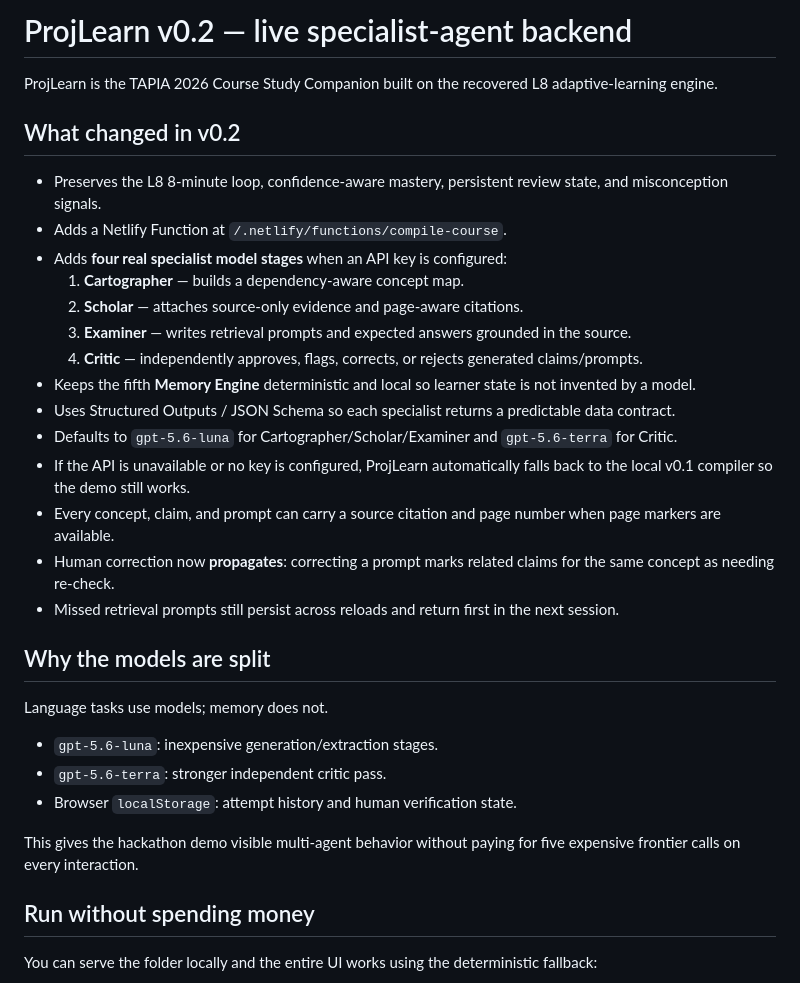
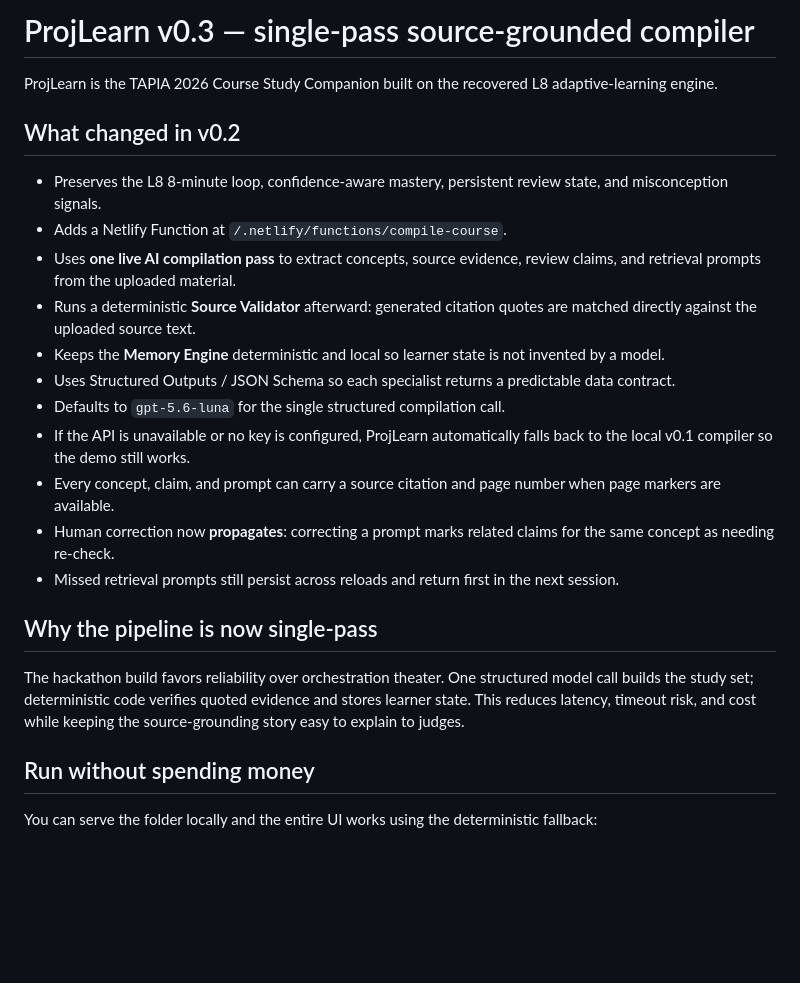
Before and after one commit to PROGRESSIVE-ALANU/ProjLearn, a Markdown page: README.md, the part around the change. GitHub-like rendering; blank space fills up the shorter version.

Commit message:
Document single-pass ProjLearn architecture

```diff
--- a/README.md
+++ b/README.md
@@ -1,4 +1,4 @@
-# ProjLearn v0.2 — live specialist-agent backend
+# ProjLearn v0.3 — single-pass source-grounded compiler
 
 ProjLearn is the TAPIA 2026 Course Study Companion built on the recovered L8 adaptive-learning engine.
 
@@ -6,28 +6,20 @@ ProjLearn is the TAPIA 2026 Course Study Companion built on the recovered L8 ada
 
 - Preserves the L8 8-minute loop, confidence-aware mastery, persistent review state, and misconception signals.
 - Adds a Netlify Function at `/.netlify/functions/compile-course`.
-- Adds **four real specialist model stages** when an API key is configured:
-  1. **Cartographer** — builds a dependency-aware concept map.
-  2. **Scholar** — attaches source-only evidence and page-aware citations.
-  3. **Examiner** — writes retrieval prompts and expected answers grounded in the source.
-  4. **Critic** — independently approves, flags, corrects, or rejects generated claims/prompts.
-- Keeps the fifth **Memory Engine** deterministic and local so learner state is not invented by a model.
+- Uses **one live AI compilation pass** to extract concepts, source evidence, review claims, and retrieval prompts from the uploaded material.
+- Runs a deterministic **Source Validator** afterward: generated citation quotes are matched directly against the uploaded source text.
+- Keeps the **Memory Engine** deterministic and local so learner state is not invented by a model.
 - Uses Structured Outputs / JSON Schema so each specialist returns a predictable data contract.
-- Defaults to `gpt-5.6-luna` for Cartographer/Scholar/Examiner and `gpt-5.6-terra` for Critic.
+- Defaults to `gpt-5.6-luna` for the single structured compilation call.
 - If the API is unavailable or no key is configured, ProjLearn automatically falls back to the local v0.1 compiler so the demo still works.
 - Every concept, claim, and prompt can carry a source citation and page number when page markers are available.
 - Human correction now **propagates**: correcting a prompt marks related claims for the same concept as needing re-check.
 - Missed retrieval prompts still persist across reloads and return first in the next session.
 
-## Why the models are split
+## Why the pipeline is now single-pass
 
-Language tasks use models; memory does not.
+The hackathon build favors reliability over orchestration theater. One structured model call builds the study set; deterministic code verifies quoted evidence and stores learner state. This reduces latency, timeout risk, and cost while keeping the source-grounding story easy to explain to judges.
 
-- `gpt-5.6-luna`: inexpensive generation/extraction stages.
-- `gpt-5.6-terra`: stronger independent critic pass.
-- Browser `localStorage`: attempt history and human verification state.
-
-This gives the hackathon demo visible multi-agent behavior without paying for five expensive frontier calls on every interaction.
 
 ## Run without spending money
 
```
